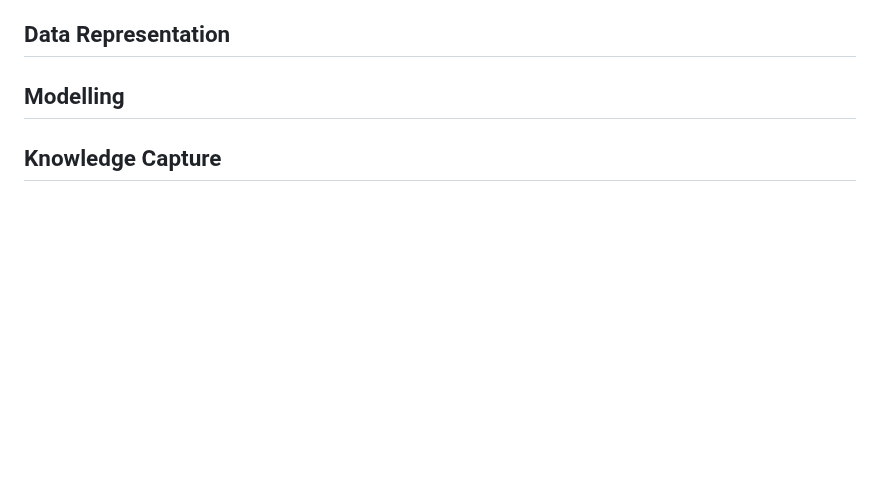
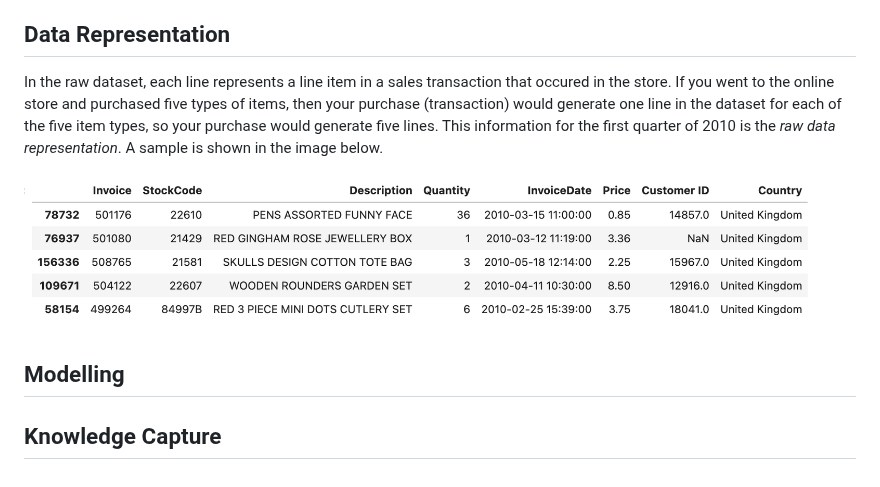
Before and after one commit to rajivsam/KMDS, a Markdown page: examples_of_use/machine_learning/example_narrative.md, the part around the change. Drawn GitHub-style; pictures changed too: images/raw_data_rep.png (added); blank space fills up the shorter version.

Commit message:
Adding checkin of data representation content.

```diff
--- a/examples_of_use/machine_learning/example_narrative.md
+++ b/examples_of_use/machine_learning/example_narrative.md
@@ -17,8 +17,12 @@ The deployed model is used for sometime, for example, till the end of the second
 
 ## Data Representation
 
+In the raw dataset, each line represents a line item in a sales transaction that occured in the store. If you went to the online store and purchased five types of items, then your purchase (transaction) would generate one line in the dataset for each of the five item types, so your purchase would generate five lines. This information for the first quarter of 2010 is the _raw data representation_. A sample is shown in the image below.
+
+![](../../images/raw_data_rep.png)
+
+
 
 ## Modelling
 
-
 ## Knowledge Capture
```
Also changed, not shown: images/q1_sales_summary.png (added), 8 other files.
